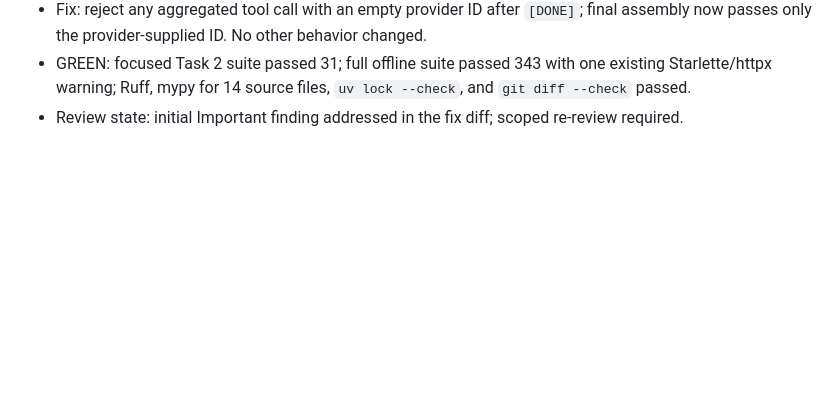
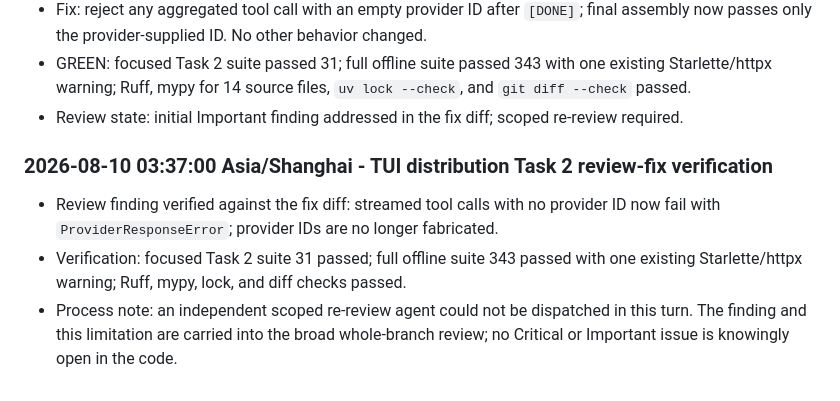
Before and after one commit to Insouciant21/613-coding, a Markdown page: AGENT_LOG.md, the part around the change. Drawn GitHub-style; blank space fills up the shorter version.

Commit message:
docs: record streaming provider review fix

```diff
--- a/AGENT_LOG.md
+++ b/AGENT_LOG.md
@@ -801,3 +801,13 @@ Chronological evidence log for the 613 Coding project. Entries are appended afte
   Starlette/httpx warning; Ruff, mypy for 14 source files, `uv lock --check`, and `git diff --check`
   passed.
 - Review state: initial Important finding addressed in the fix diff; scoped re-review required.
+
+### 2026-08-10 03:37:00 Asia/Shanghai - TUI distribution Task 2 review-fix verification
+
+- Review finding verified against the fix diff: streamed tool calls with no provider ID now fail
+  with `ProviderResponseError`; provider IDs are no longer fabricated.
+- Verification: focused Task 2 suite 31 passed; full offline suite 343 passed with one existing
+  Starlette/httpx warning; Ruff, mypy, lock, and diff checks passed.
+- Process note: an independent scoped re-review agent could not be dispatched in this turn. The
+  finding and this limitation are carried into the broad whole-branch review; no Critical or
+  Important issue is knowingly open in the code.
```
Also changed, not shown: DELIVERY_STATUS.md (+3 -2 lines), PLAN.md (+3 -1 lines).
